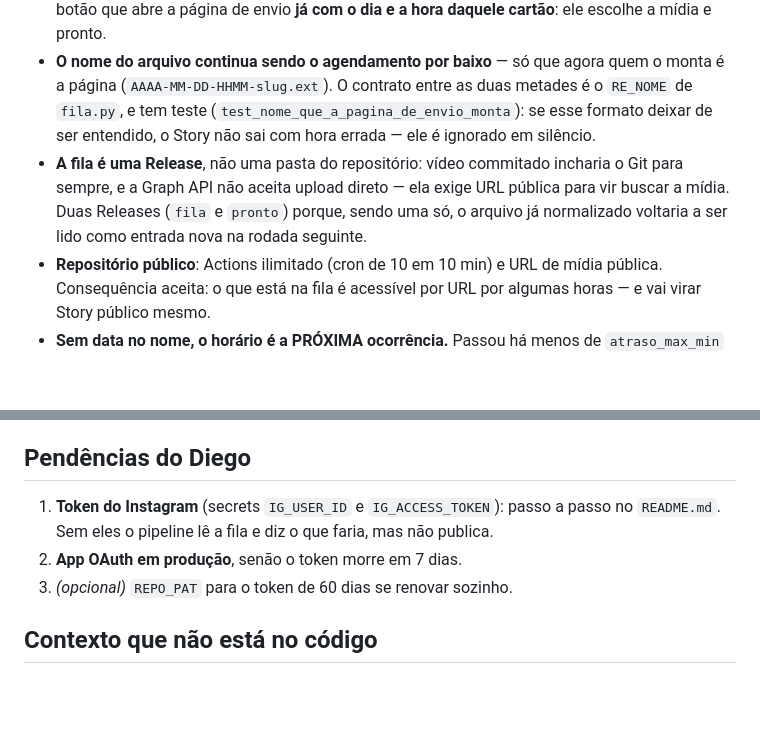
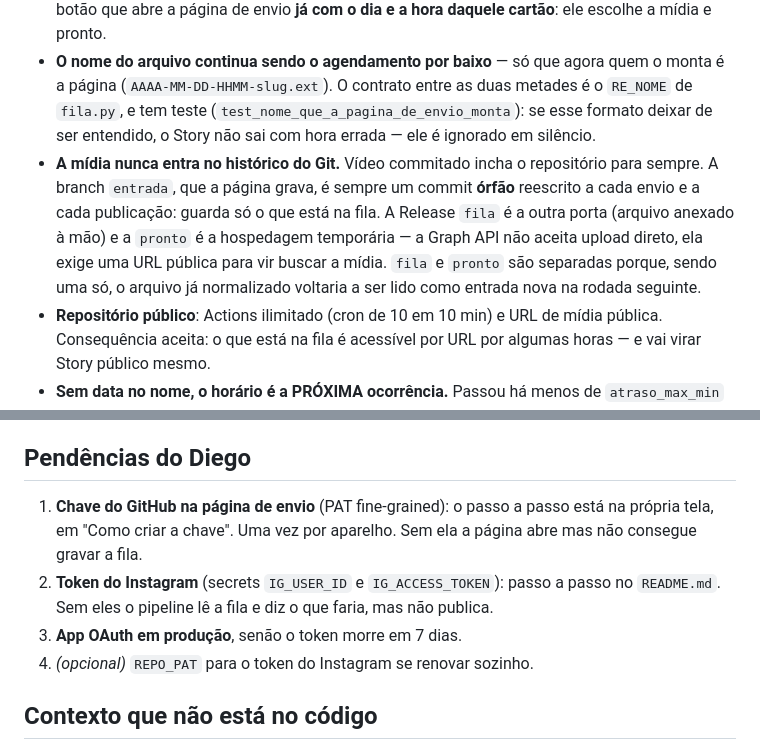
Before and after one commit to diegohenriquemoraes-eng/canteiro-stories, a Markdown page: CLAUDE.md, 2 parts joined by grey strips. GitHub-like rendering; blank space fills up the shorter version.

Commit message:
CLAUDE.md: as duas portas de entrada e as pendencias na ordem certa

```diff
--- a/CLAUDE.md
+++ b/CLAUDE.md
@@ -16,11 +16,14 @@ no horário marcado, sem ele tocar no aparelho durante o dia. Uso no `README.md`
   duas metades é o `RE_NOME` de `fila.py`, e tem teste
   (`test_nome_que_a_pagina_de_envio_monta`): se esse formato deixar de ser
   entendido, o Story não sai com hora errada — ele é ignorado em silêncio.
-- **A fila é uma Release**, não uma pasta do repositório: vídeo commitado
-  incharia o Git para sempre, e a Graph API não aceita upload direto — ela
-  exige URL pública para vir buscar a mídia. Duas Releases (`fila` e `pronto`)
-  porque, sendo uma só, o arquivo já normalizado voltaria a ser lido como
-  entrada nova na rodada seguinte.
+- **A mídia nunca entra no histórico do Git.** Vídeo commitado incha o
+  repositório para sempre. A branch `entrada`, que a página grava, é sempre um
+  commit **órfão** reescrito a cada envio e a cada publicação: guarda só o que
+  está na fila. A Release `fila` é a outra porta (arquivo anexado à mão) e a
+  `pronto` é a hospedagem temporária — a Graph API não aceita upload direto,
+  ela exige uma URL pública para vir buscar a mídia. `fila` e `pronto` são
+  separadas porque, sendo uma só, o arquivo já normalizado voltaria a ser lido
+  como entrada nova na rodada seguinte.
 - **Repositório público**: Actions ilimitado (cron de 10 em 10 min) e URL de
   mídia pública. Consequência aceita: o que está na fila é acessível por URL
   por algumas horas — e vai virar Story público mesmo.
@@ -94,11 +97,14 @@ ser postado à mão.
 
 ## Pendências do Diego
 
-1. **Token do Instagram** (secrets `IG_USER_ID` e `IG_ACCESS_TOKEN`): passo a
+1. **Chave do GitHub na página de envio** (PAT fine-grained): o passo a passo
+   está na própria tela, em "Como criar a chave". Uma vez por aparelho. Sem
+   ela a página abre mas não consegue gravar a fila.
+2. **Token do Instagram** (secrets `IG_USER_ID` e `IG_ACCESS_TOKEN`): passo a
    passo no `README.md`. Sem eles o pipeline lê a fila e diz o que faria, mas
    não publica.
-2. **App OAuth em produção**, senão o token morre em 7 dias.
-3. *(opcional)* `REPO_PAT` para o token de 60 dias se renovar sozinho.
+3. **App OAuth em produção**, senão o token morre em 7 dias.
+4. *(opcional)* `REPO_PAT` para o token do Instagram se renovar sozinho.
 
 ## Contexto que não está no código
 
```
